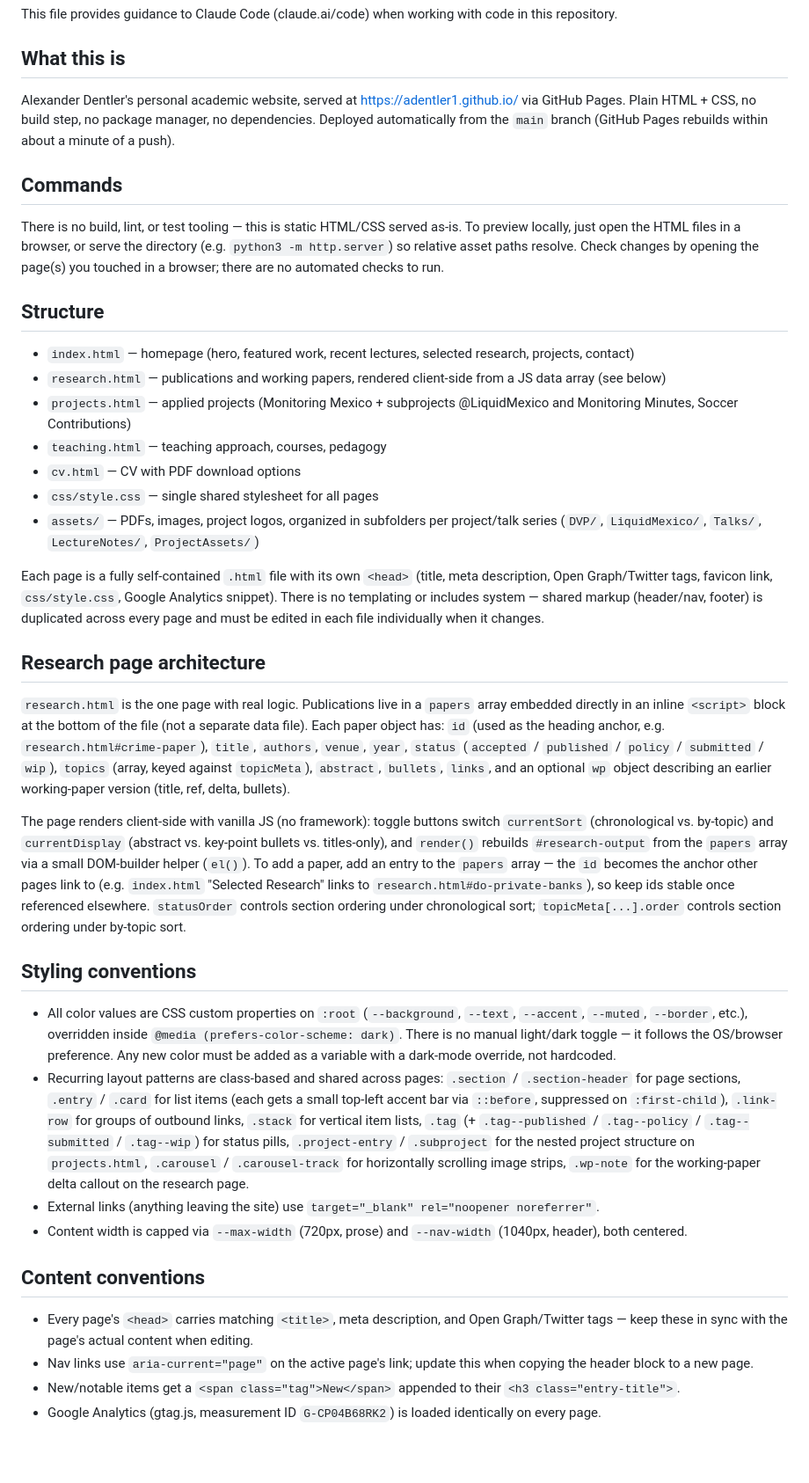
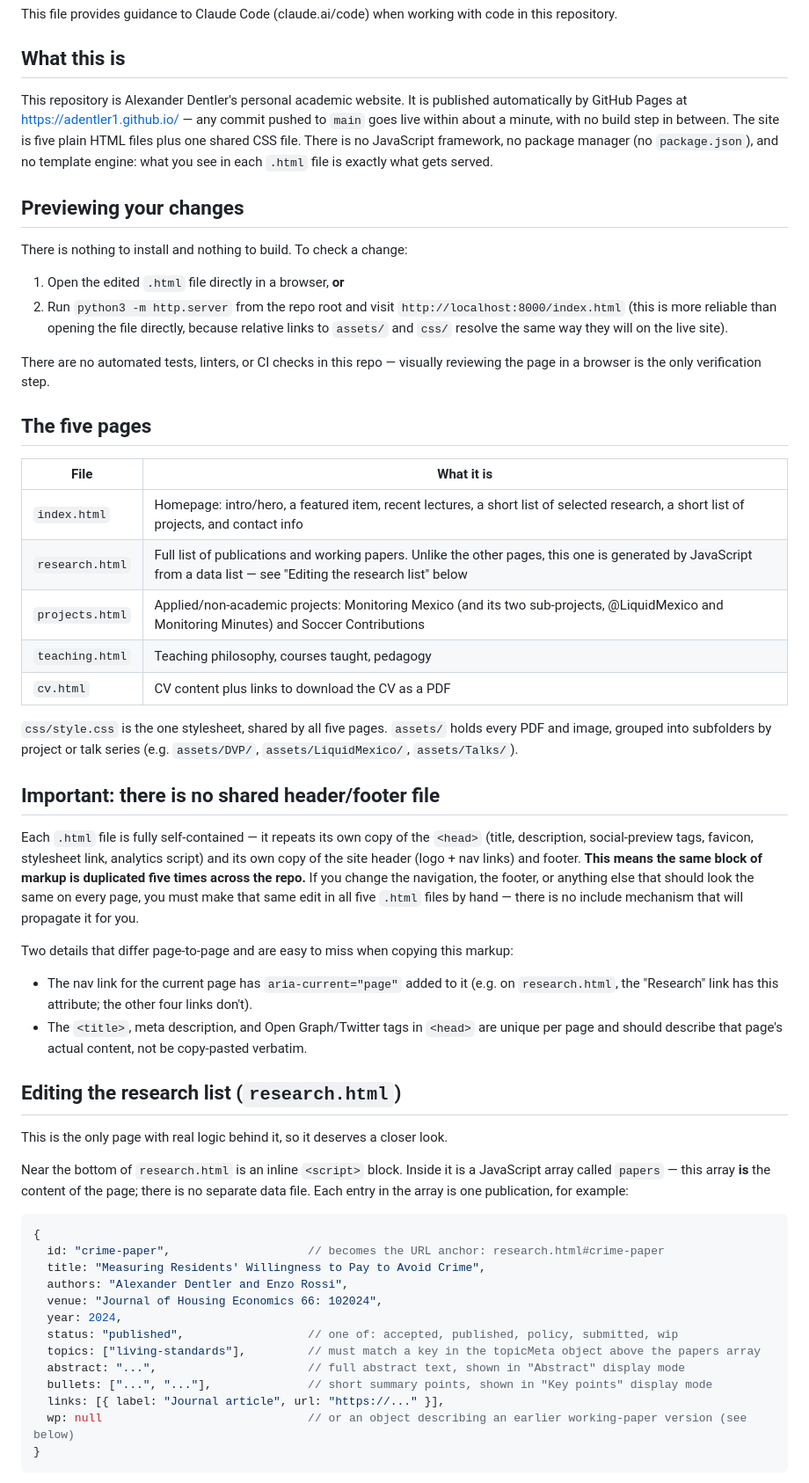
Before and after one commit to adentler1/adentler1.github.io, a Markdown page: CLAUDE.md, the part around one of its changes. Shown at 88% size. GitHub-like rendering; blank space fills up the shorter version.

Commit message:
Rewrite CLAUDE.md to be more explicit and self-explanatory
Replace terse technical shorthand with concrete step-by-step
instructions, a worked example for adding a publication, and
tables summarizing pages and reusable CSS classes.

````diff
--- a/CLAUDE.md
+++ b/CLAUDE.md
@@ -4,40 +4,55 @@ This file provides guidance to Claude Code (claude.ai/code) when working with co
 
 ## What this is
 
-Alexander Dentler's personal academic website, served at https://adentler1.github.io/ via GitHub Pages. Plain HTML + CSS, no build step, no package manager, no dependencies. Deployed automatically from the `main` branch (GitHub Pages rebuilds within about a minute of a push).
+This repository is Alexander Dentler's personal academic website. It is published automatically by GitHub Pages at https://adentler1.github.io/ — any commit pushed to `main` goes live within about a minute, with no build step in between. The site is five plain HTML files plus one shared CSS file. There is no JavaScript framework, no package manager (no `package.json`), and no template engine: what you see in each `.html` file is exactly what gets served.
 
-## Commands
+## Previewing your changes
 
-There is no build, lint, or test tooling — this is static HTML/CSS served as-is. To preview locally, just open the HTML files in a browser, or serve the directory (e.g. `python3 -m http.server`) so relative asset paths resolve. Check changes by opening the page(s) you touched in a browser; there are no automated checks to run.
+There is nothing to install and nothing to build. To check a change:
+1. Open the edited `.html` file directly in a browser, **or**
+2. Run `python3 -m http.server` from the repo root and visit `http://localhost:8000/index.html` (this is more reliable than opening the file directly, because relative links to `assets/` and `css/` resolve the same way they will on the live site).
 
-## Structure
+There are no automated tests, linters, or CI checks in this repo — visually reviewing the page in a browser is the only verification step.
 
-- `index.html` — homepage (hero, featured work, recent lectures, selected research, projects, contact)
-- `research.html` — publications and working papers, rendered client-side from a JS data array (see below)
-- `projects.html` — applied projects (Monitoring Mexico + subprojects @LiquidMexico and Monitoring Minutes, Soccer Contributions)
-- `teaching.html` — teaching approach, courses, pedagogy
-- `cv.html` — CV with PDF download options
-- `css/style.css` — single shared stylesheet for all pages
-- `assets/` — PDFs, images, project logos, organized in subfolders per project/talk series (`DVP/`, `LiquidMexico/`, `Talks/`, `LectureNotes/`, `ProjectAssets/`)
+## The five pages
 
-Each page is a fully self-contained `.html` file with its own `<head>` (title, meta description, Open Graph/Twitter tags, favicon link, `css/style.css`, Google Analytics snippet). There is no templating or includes system — shared markup (header/nav, footer) is duplicated across every page and must be edited in each file individually when it changes.
+| File | What it is |
+|---|---|
+| `index.html` | Homepage: intro/hero, a featured item, recent lectures, a short list of selected research, a short list of projects, and contact info |
+| `research.html` | Full list of publications and working papers. Unlike the other pages, this one is generated by JavaScript from a data list — see "Editing the research list" below |
+| `projects.html` | Applied/non-academic projects: Monitoring Mexico (and its two sub-projects, @LiquidMexico and Monitoring Minutes) and Soccer Contributions |
+| `teaching.html` | Teaching philosophy, courses taught, pedagogy |
+| `cv.html` | CV content plus links to download the CV as a PDF |
 
-## Research page architecture
+`css/style.css` is the one stylesheet, shared by all five pages. `assets/` holds every PDF and image, grouped into subfolders by project or talk series (e.g. `assets/DVP/`, `assets/LiquidMexico/`, `assets/Talks/`).
 
-`research.html` is the one page with real logic. Publications live in a `papers` array embedded directly in an inline `<script>` block at the bottom of the file (not a separate data file). Each paper object has: `id` (used as the heading anchor, e.g. `research.html#crime-paper`), `title`, `authors`, `venue`, `year`, `status` (`accepted` / `published` / `policy` / `submitted` / `wip`), `topics` (array, keyed against `topicMeta`), `abstract`, `bullets`, `links`, and an optional `wp` object describing an earlier working-paper version (title, ref, delta, bullets).
+## Important: there is no shared header/footer file
 
-The page renders client-side with vanilla JS (no framework): toggle buttons switch `currentSort` (chronological vs. by-topic) and `currentDisplay` (abstract vs. key-point bullets vs. titles-only), and `render()` rebuilds `#research-output` from the `papers` array via a small DOM-builder helper (`el()`). To add a paper, add an entry to the `papers` array — the `id` becomes the anchor other pages link to (e.g. `index.html` "Selected Research" links to `research.html#do-private-banks`), so keep ids stable once referenced elsewhere. `statusOrder` controls section ordering under chronological sort; `topicMeta[...].order` controls section ordering under by-topic sort.
+Each `.html` file is fully self-contained — it repeats its own copy of the `<head>` (title, description, social-preview tags, favicon, stylesheet link, analytics script) and its own copy of the site header (logo + nav links) and footer. **This means the same block of markup is duplicated five times across the repo.** If you change the navigation, the footer, or anything else that should look the same on every page, you must make that same edit in all five `.html` files by hand — there is no include mechanism that will propagate it for you.
 
-## Styling conventions
+Two details that differ page-to-page and are easy to miss when copying this markup:
+- The nav link for the current page has `aria-current="page"` added to it (e.g. on `research.html`, the "Research" link has this attribute; the other four links don't).
+- The `<title>`, meta description, and Open Graph/Twitter tags in `<head>` are unique per page and should describe that page's actual content, not be copy-pasted verbatim.
 
-- All color values are CSS custom properties on `:root` (`--background`, `--text`, `--accent`, `--muted`, `--border`, etc.), overridden inside `@media (prefers-color-scheme: dark)`. There is no manual light/dark toggle — it follows the OS/browser preference. Any new color must be added as a variable with a dark-mode override, not hardcoded.
-- Recurring layout patterns are class-based and shared across pages: `.section` / `.section-header` for page sections, `.entry` / `.card` for list items (each gets a small top-left accent bar via `::before`, suppressed on `:first-child`), `.link-row` for groups of outbound links, `.stack` for vertical item lists, `.tag` (+ `.tag--published` / `.tag--policy` / `.tag--submitted` / `.tag--wip`) for status pills, `.project-entry` / `.subproject` for the nested project structure on `projects.html`, `.carousel` / `.carousel-track` for horizontally scrolling image strips, `.wp-note` for the working-paper delta callout on the research page.
-- External links (anything leaving the site) use `target="_blank" rel="noopener noreferrer"`.
-- Content width is capped via `--max-width` (720px, prose) and `--nav-width` (1040px, header), both centered.
+## Editing the research list (`research.html`)
 
-## Content conventions
+This is the only page with real logic behind it, so it deserves a closer look.
 
-- Every page's `<head>` carries matching `<title>`, meta description, and Open Graph/Twitter tags — keep these in sync with the page's actual content when editing.
-- Nav links use `aria-current="page"` on the active page's link; update this when copying the header block to a new page.
-- New/notable items get a `<span class="tag">New</span>` appended to their `<h3 class="entry-title">`.
-- Google Analytics (gtag.js, measurement ID `G-CP04B68RK2`) is loaded identically on every page.
+Near the bottom of `research.html` is an inline `<script>` block. Inside it is a JavaScript array called `papers` — this array **is** the content of the page; there is no separate data file. Each entry in the array is one publication, for example:
+
+```js
+{
+  id: "crime-paper",                    // becomes the URL anchor: research.html#crime-paper
+  title: "Measuring Residents' Willingness to Pay to Avoid Crime",
+  authors: "Alexander Dentler and Enzo Rossi",
+  venue: "Journal of Housing Economics 66: 102024",
+  year: 2024,
+  status: "published",                  // one of: accepted, published, policy, submitted, wip
+  topics: ["living-standards"],         // must match a key in the topicMeta object above the papers array
+  abstract: "...",                      // full abstract text, shown in "Abstract" display mode
+  bullets: ["...", "..."],              // short summary points, shown in "Key points" display mode
+  links: [{ label: "Journal article", url: "https://..." }],
+  wp: null                              // or an object describing an earlier working-paper version (see below)
+}
+```
+
````
Also changed, not shown: other parts of CLAUDE.md (+43 -0 lines).
